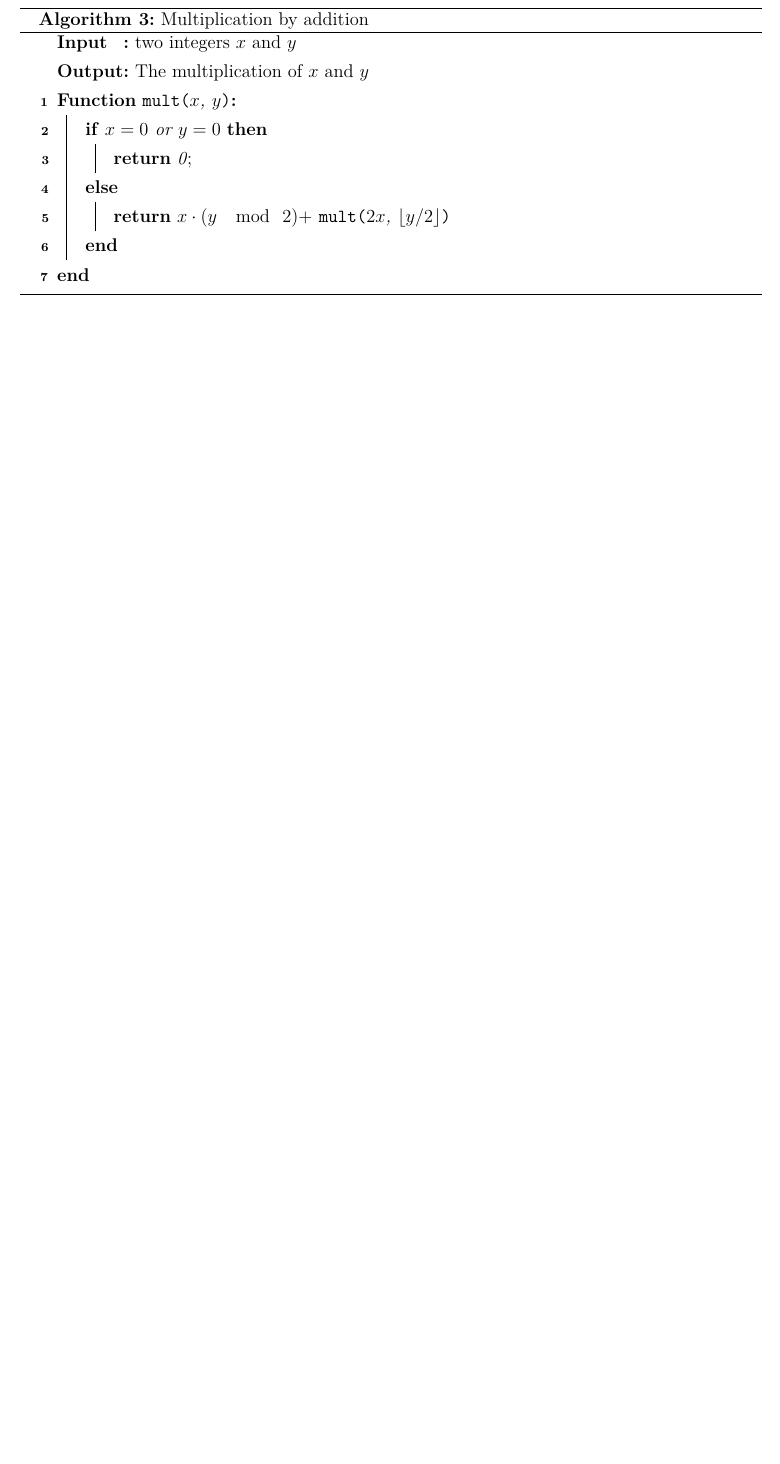
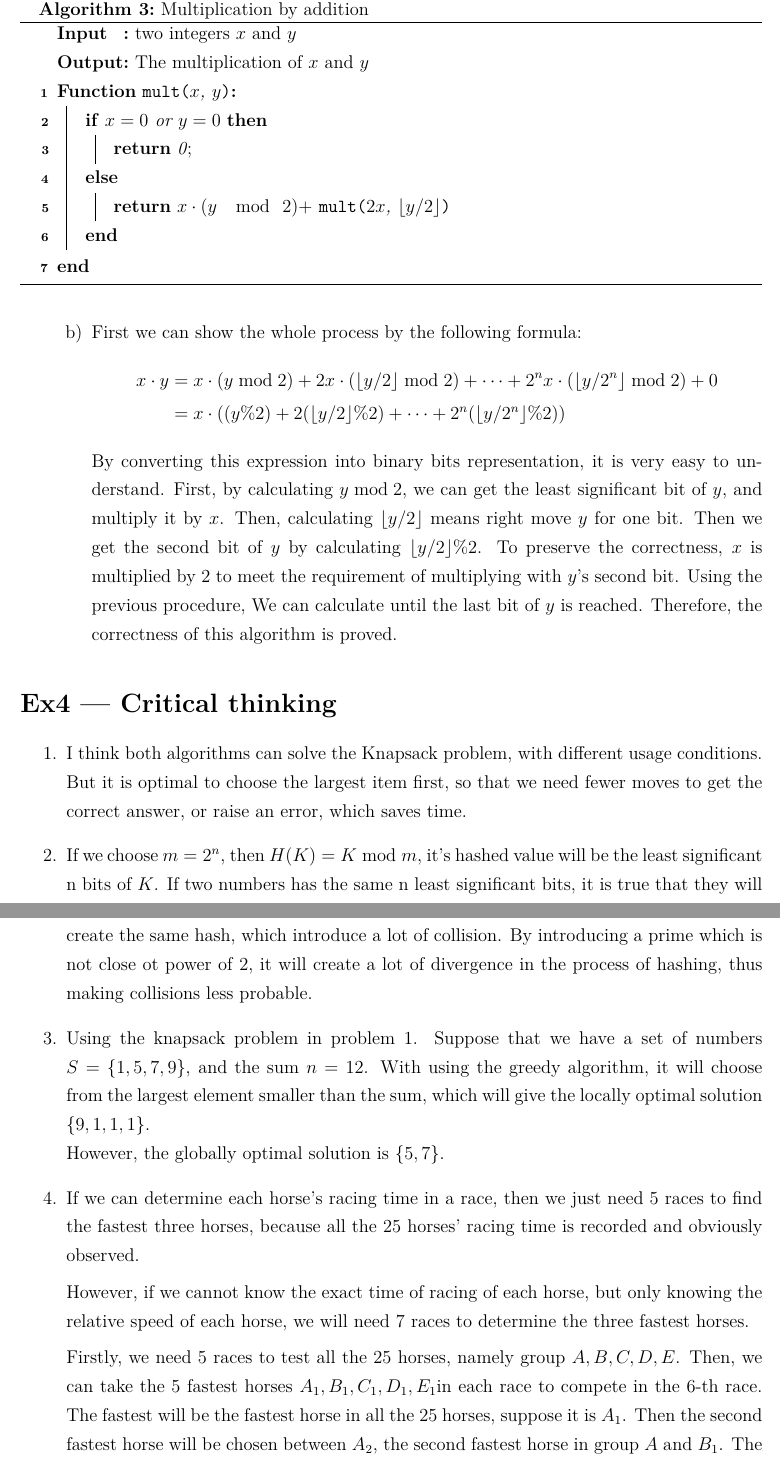
Before and after one commit to xiataoyue/latex, a LaTeX problem sheet (VE477/VE477_Homework1.tex): part of page 7 of 7 before the commit and two parts of pages 7 and 8 of 8 after it, the two joined at a grey line, cut so that both start at the same text, the shorter picture padded with empty space. Compiled offline with XeLaTeX.

Commit message:
hw1 finished

```diff
--- a/VE477/VE477_Homework1.tex
+++ b/VE477/VE477_Homework1.tex
@@ -171,7 +171,52 @@
                   }
 
               \end{algorithm}
+              \newpage
+        \item First we can show the whole process by the following formula:
+              \begin{align*}
+                  x\cdot y &= x\cdot (y\bmod 2) + 2x\cdot (\lfloor y/2 \rfloor \bmod 2) + \dots + 2^nx\cdot (\lfloor y/2^n \rfloor \bmod 2) + 0\\
+                           &= x\cdot ((y \% 2) + 2(\lfloor y/2 \rfloor \% 2) + \dots + 2^n(\lfloor y/2^n \rfloor \% 2))
+              \end{align*}
+              By converting this expression into binary bits representation, it is very easy to understand.
+              First, by calculating $y\bmod 2$, we can get the least significant bit of $y$, and multiply it by $x$.
+              Then, calculating $\lfloor y/2 \rfloor$ means right move $y$ for one bit.
+              Then we get the second bit of $y$ by calculating $\lfloor y/2 \rfloor \% 2$.
+              To preserve the correctness, $x$ is multiplied by 2 to meet the requirement of multiplying with $y$'s second bit.
+              Using the previous procedure, We can calculate until the last bit of $y$ is reached.
+              Therefore, the correctness of this algorithm is proved.
     \end{enumerate}
+\end{enumerate}
+
+\section*{Ex4 --- Critical thinking}
+\begin{enumerate}
+    \item I think both algorithms can solve the Knapsack problem, with different usage conditions.
+          But it is optimal to choose the largest item first,
+          so that we need fewer moves to get the correct answer, or raise an error, which saves time.
+
+    \item If we choose $m = 2^n$, then $H(K) = K \bmod m$, it's hashed value will be the least significant n bits of $K$.
+          If two numbers has the same n least significant bits, it is true that they will create the same hash,
+          which introduce a lot of collision. By introducing a prime which is not close ot power of 2,
+          it will create a lot of divergence in the process of hashing, thus making collisions less probable.
+
+    \item Using the knapsack problem in problem 1. Suppose that we have a set of numbers $S = \{1, 5, 7, 9\}$,
+          and the sum $n = 12$. With using the greedy algorithm, it will choose from the largest element smaller than the sum,
+          which will give the locally optimal solution $\{9,1,1,1\}$.\\
+          However, the globally optimal solution is $\{5, 7\}$.
+
+    \item If we can determine each horse's racing time in a race, then we just need 5 races to find the fastest three horses,
+          because all the 25 horses' racing time is recorded and obviously observed.
+
+          However, if we cannot know the exact time of racing of each horse, but only knowing the relative speed of each horse,
+          we will need 7 races to determine the three fastest horses.
+
+          Firstly, we need 5 races to test all the 25 horses, namely group $A, B, C, D, E$.
+          Then, we can take the 5 fastest horses $A_1, B_1, C_1, D_1, E_1$in each race to compete in the 6-th race.
+          The fastest will be the fastest horse in all the 25 horses, suppose it is $A_1$.
+          Then the second fastest horse will be chosen between $A_2$, the second fastest horse in group $A$ and $B_1$.
+          The third fastest horse will be chosen between $A_3$, $B_2$ and $C_1$.
+          Then take the five horses $A_2$, $B_1$, $A_3$, $B_2$ and $C_1$ to compete in race 7.
+          Finally, the two fastest horses in race 7 will be the second and third fastest horses in the total 25 horses.
+
 \end{enumerate}
 
 
```
Also changed, not shown: VE477/VE477_Homework1.pdf, VE477/VE477_Homework1.tex (2 more changed lines), 1 other file.
